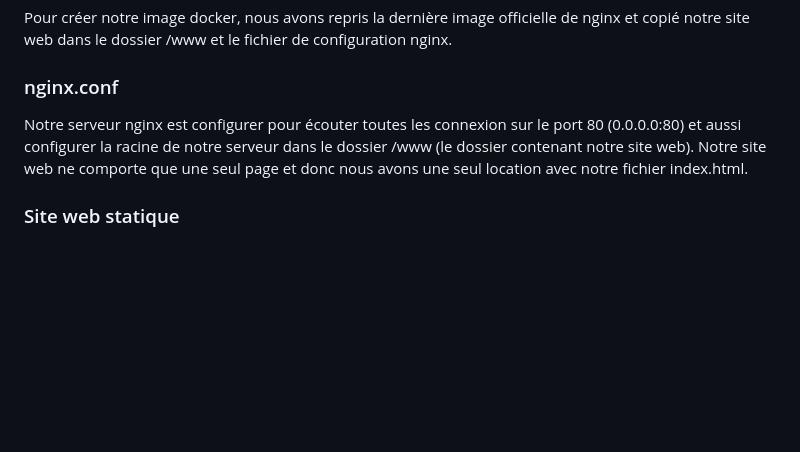
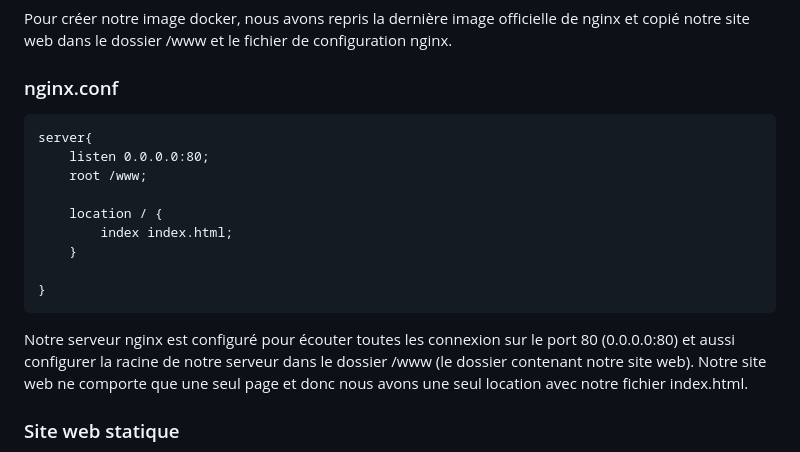
Before and after one commit to GuillaumeDnt2/DAI-Web-Infrastructure, a Markdown page: README.md, the part around the change. GitHub-like rendering; blank space fills up the shorter version.

````diff
--- a/README.md
+++ b/README.md
@@ -6,7 +6,18 @@
 Pour créer notre image docker, nous avons repris la dernière image officielle de nginx et copié notre site web dans le dossier /www et le fichier de configuration nginx.
 
 ### nginx.conf
-Notre serveur nginx est configurer pour écouter toutes les connexion sur le port 80 (0.0.0.0:80) et aussi configurer la racine de notre serveur dans le dossier /www (le dossier contenant notre site web). Notre site web ne comporte que une seul page et donc nous avons une seul location avec notre fichier index.html.
+```
+server{
+    listen 0.0.0.0:80;
+    root /www;
+
+    location / {
+        index index.html;
+    }
+
+}
+```
+Notre serveur nginx est configuré pour écouter toutes les connexion sur le port 80 (0.0.0.0:80) et aussi configurer la racine de notre serveur dans le dossier /www (le dossier contenant notre site web). Notre site web ne comporte que une seul page et donc nous avons une seul location avec notre fichier index.html.
 
 ### Site web statique
 Nous avons choisi une template sur startboostrap.com et légérement modifié sont contenu pour en faire un site web simple avec quelque boutons et un menu.
````
